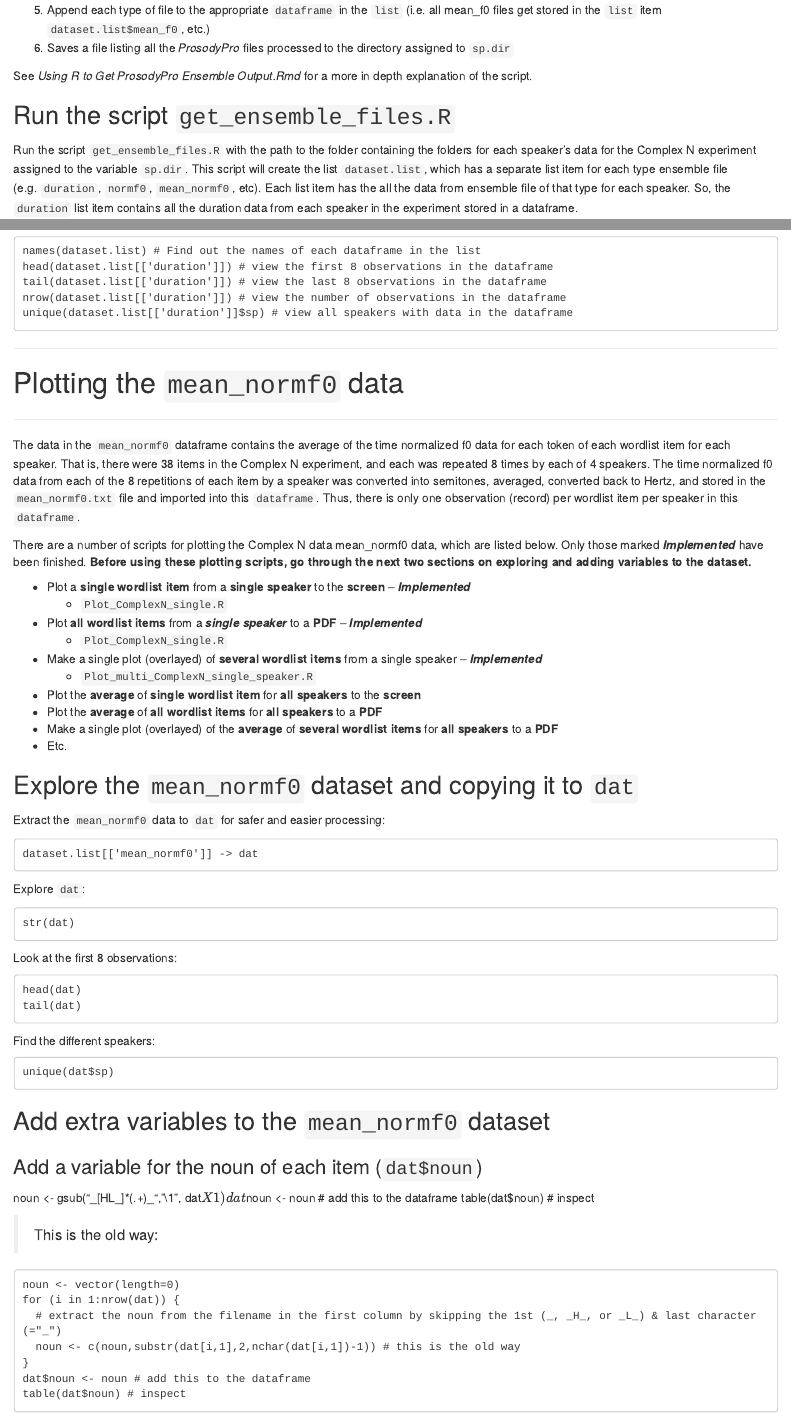
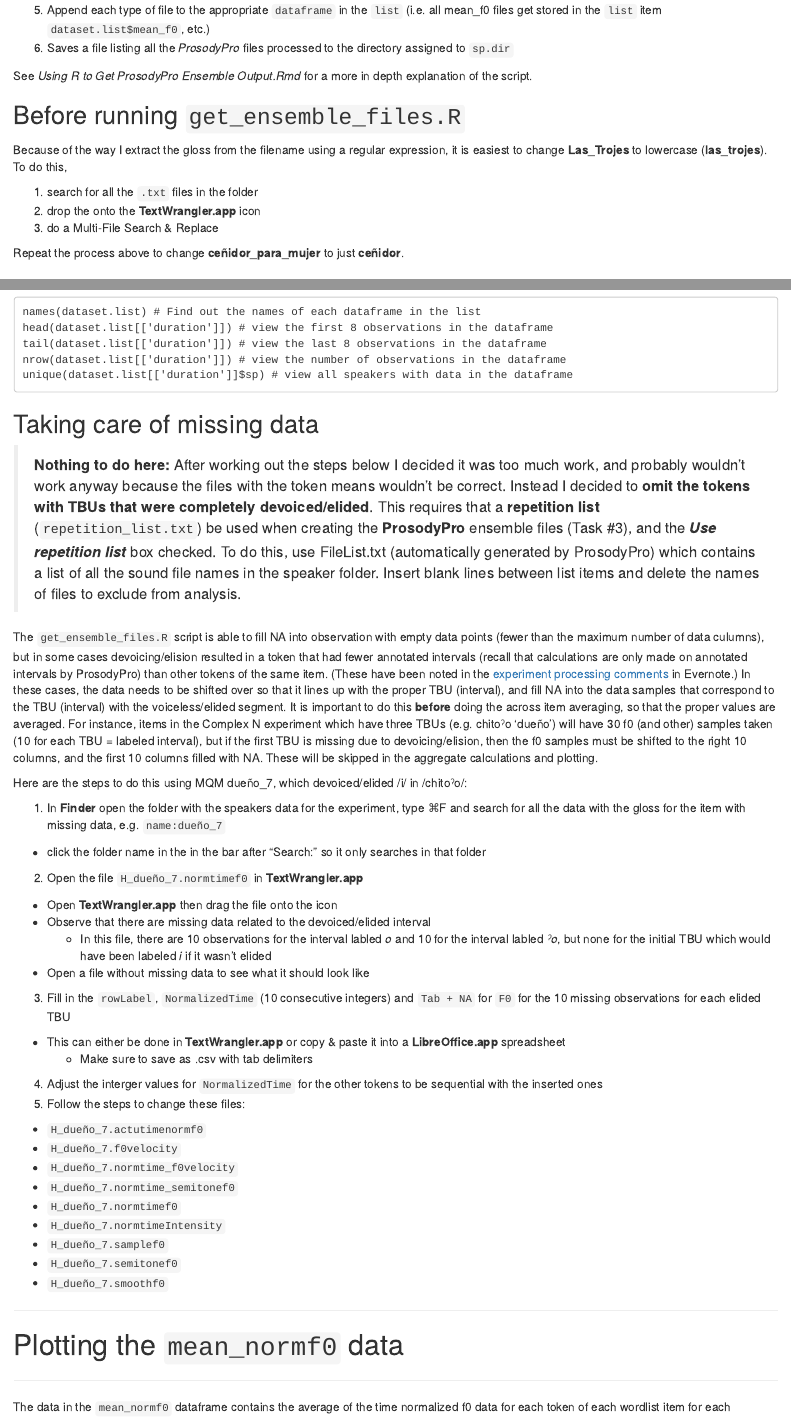
Before and after one commit to klp3hills/prosodypro-R, an R Markdown document (Complex N data processing.Rmd): the page in a window 1100 px wide, from 720 px down, and a second part further down, joined at a grey line. Rendered offline with R 4.5, knitr and Pandoc, with nearby package versions.

Commit message:
instructions for dealing with missing data; fixes to Complex N data processing

````diff
--- a/Complex N data processing.Rmd
+++ b/Complex N data processing.Rmd
@@ -32,6 +32,15 @@ The script will...
 
 See *Using R to Get ProsodyPro Ensemble Output.Rmd* for a more in depth explanation of the script.
 
+## Before running `get_ensemble_files.R`
+
+Because of the way I extract the gloss from the filename using a regular expression, it is easiest to change **Las_Trojes** to lowercase (**las_trojes**). To do this,
+
+1. search for all the `.txt` files in the folder
+2. drop the onto the **TextWrangler.app** icon
+3. do a Multi-File Search & Replace
+
+Repeat the process above to change **ceñidor_para_mujer** to just **ceñidor**.
 
 ## Run the script `get_ensemble_files.R`
 
@@ -45,6 +54,38 @@
 nrow(dataset.list[['duration']]) # view the number of observations in the dataframe
 unique(dataset.list[['duration']]$sp) # view all speakers with data in the dataframe
 ```
+
+## Taking care of missing data
+
+> **Nothing to do here:** After working out the steps below I decided it was too much work, and probably wouldn't work anyway because the files with the token means wouldn't be correct. Instead I decided to **omit the tokens with TBUs that were completely devoiced/elided**. This requires that a **repetition list** (`repetition_list.txt`) be used when creating the **ProsodyPro** ensemble files (Task #3), and the ***Use repetition list*** box checked. To do this, use FileList.txt (automatically generated by ProsodyPro) which contains a list of all the sound file names in the speaker folder. Insert blank lines between list items and delete the names of files to exclude from analysis.
+
+
+The `get_ensemble_files.R` script is able to fill NA into observation with empty data points (fewer than the maximum number of data culumns), but in some cases devoicing/elision resulted in a token that had fewer annotated intervals (recall that calculations are only made on annotated intervals by ProsodyPro) than other tokens of the same item. (These have been noted in the [experiment processing comments](https://www.evernote.com/shard/s66/nl/1915424551/b0754638-8b1c-4071-a2c8-40fa5a3ea7b0/) in Evernote.) In these cases, the data needs to be shifted over so that it lines up with the proper TBU (interval), and fill NA into the data samples that correspond to the TBU (interval) with the voiceless/elided segment. It is important to do this **before** doing the across item averaging, so that the proper values are averaged. For instance, items in the Complex N experiment which have three TBUs (e.g. chitoˀo 'dueño') will have  30 f0 (and other) samples  taken (10 for each TBU = labeled interval), but if the first TBU is missing due to devoicing/elision, then the f0 samples must be shifted to the right 10 columns, and the first 10 columns filled with NA. These will be skipped in the aggregate calculations and plotting.
+
+Here are the steps to do this using MQM dueño_7, which devoiced/elided /i/ in /chitoˀo/:
+
+1. In **Finder** open the folder with the speakers data for the experiment, type ⌘F and search for all the data with the gloss for the item with missing data, e.g. `name:dueño_7`
+  + click the folder name in the in the bar after "Search:" so it only searches in that folder
+2. Open the file `H_dueño_7.normtimef0` in **TextWrangler.app**
+  + Open **TextWrangler.app** then drag the file onto the icon
+  + Observe that there are missing data related to the devoiced/elided interval
+    - In this file, there are 10 observations for the interval labled *o* and 10 for the interval labled *ˀo*, but none for the initial TBU which would have been labeled *i* if it wasn't elided
+  + Open a file without missing data to see what it should look like
+3. Fill in the `rowLabel`, `NormalizedTime` (10 consecutive integers) and `Tab + NA` for `F0` for the 10 missing observations for each elided TBU
+  + This can either be done in **TextWrangler.app** or copy & paste it into a **LibreOffice.app** spreadsheet
+    - Make sure to save as .csv with tab delimiters
+4. Adjust the interger values for `NormalizedTime` for the other tokens to be sequential with the inserted ones
+5. Follow the steps to change these files:
+  + `H_dueño_7.actutimenormf0`
+  + `H_dueño_7.f0velocity`
+  + `H_dueño_7.normtime_f0velocity`
+  + `H_dueño_7.normtime_semitonef0`
+  + `H_dueño_7.normtimef0`
+  + `H_dueño_7.normtimeIntensity`
+  + `H_dueño_7.samplef0`
+  + `H_dueño_7.semitonef0`
+  + `H_dueño_7.smoothf0`
+
 
 ***
 # Plotting the `mean_normf0` data
````
Also changed, not shown: Complex N data processing.Rmd (12 more changed lines).
